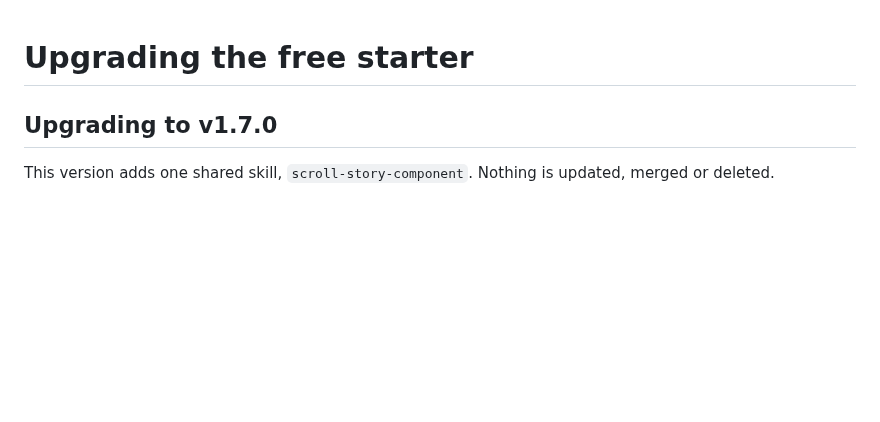
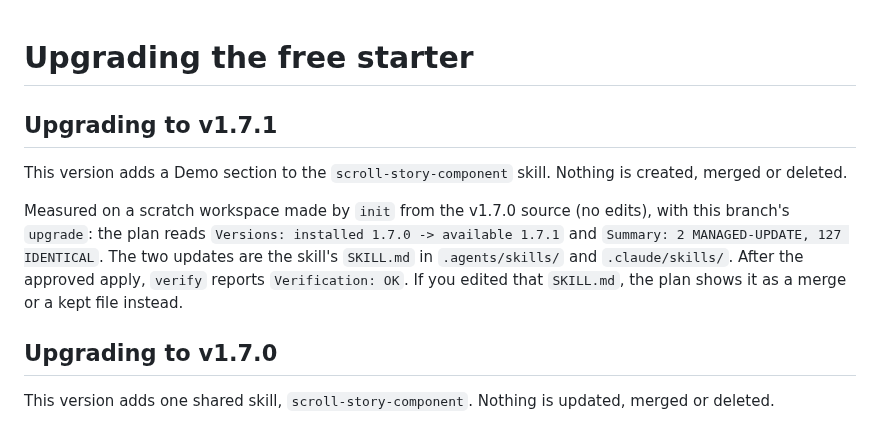
Before and after one commit to chohra-med/second-brain-starter, a Markdown page: UPGRADING.md, the part around the change. GitHub-like rendering; blank space fills up the shorter version.

```diff
--- a/UPGRADING.md
+++ b/UPGRADING.md
@@ -1,4 +1,10 @@
 # Upgrading the free starter
+
+## Upgrading to v1.7.1
+
+This version adds a Demo section to the `scroll-story-component` skill. Nothing is created, merged or deleted.
+
+Measured on a scratch workspace made by `init` from the v1.7.0 source (no edits), with this branch's `upgrade`: the plan reads `Versions: installed 1.7.0 -> available 1.7.1` and `Summary: 2 MANAGED-UPDATE, 127 IDENTICAL`. The two updates are the skill's `SKILL.md` in `.agents/skills/` and `.claude/skills/`. After the approved apply, `verify` reports `Verification: OK`. If you edited that `SKILL.md`, the plan shows it as a merge or a kept file instead.
 
 ## Upgrading to v1.7.0
 
```
Also changed, not shown: CHANGELOG.md (+5 -0 lines), README.md (+9 -1 lines), docs/media/scroll-story-holds-desktop.jpg (added), docs/media/scroll-story-holds-phone.jpg (added), 6 other files.
